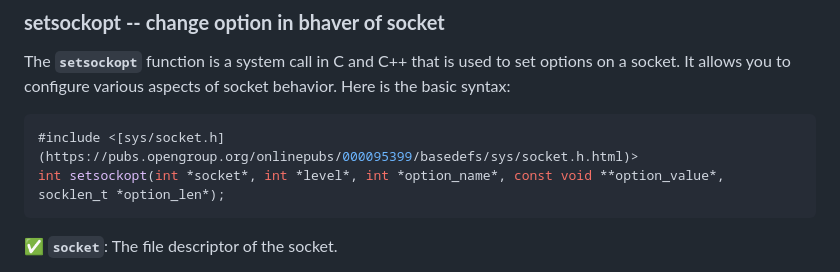
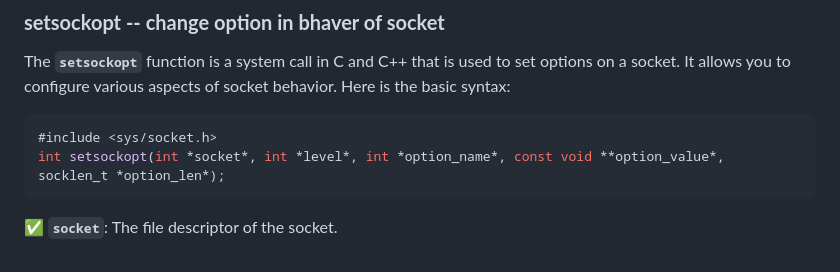
Before and after one commit to ILKAY-BRAHIM/WebServ, a Markdown page: README.md, the part around one of its changes. GitHub-like rendering.

````diff
--- a/README.md
+++ b/README.md
@@ -33,7 +33,7 @@ int socket(int domain, int type, int protocol);
 The **`setsockopt`** function is a system call in C and C++ that is used to set options on a socket. It allows you to configure various aspects of socket behavior. Here is the basic syntax:
 
 ```cpp
-#include <[sys/socket.h](https://pubs.opengroup.org/onlinepubs/000095399/basedefs/sys/socket.h.html)>
+#include <sys/socket.h>
 int setsockopt(int *socket*, int *level*, int *option_name*, const void **option_value*, socklen_t *option_len*);
 ```
 
````
Also changed, not shown: other parts of README.md (+1 -1 lines).
